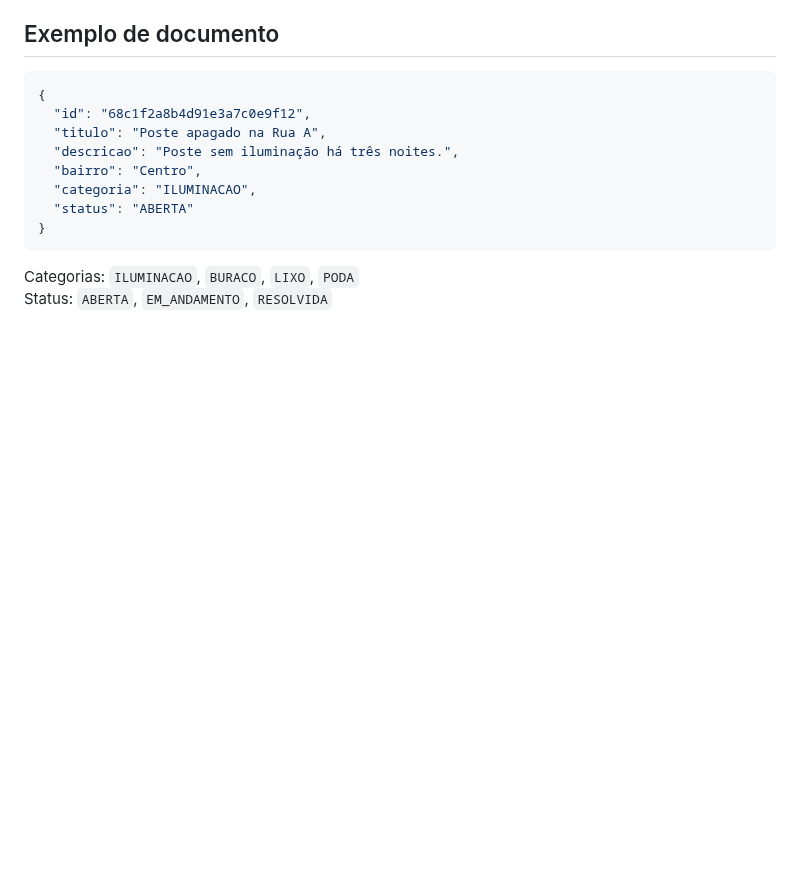
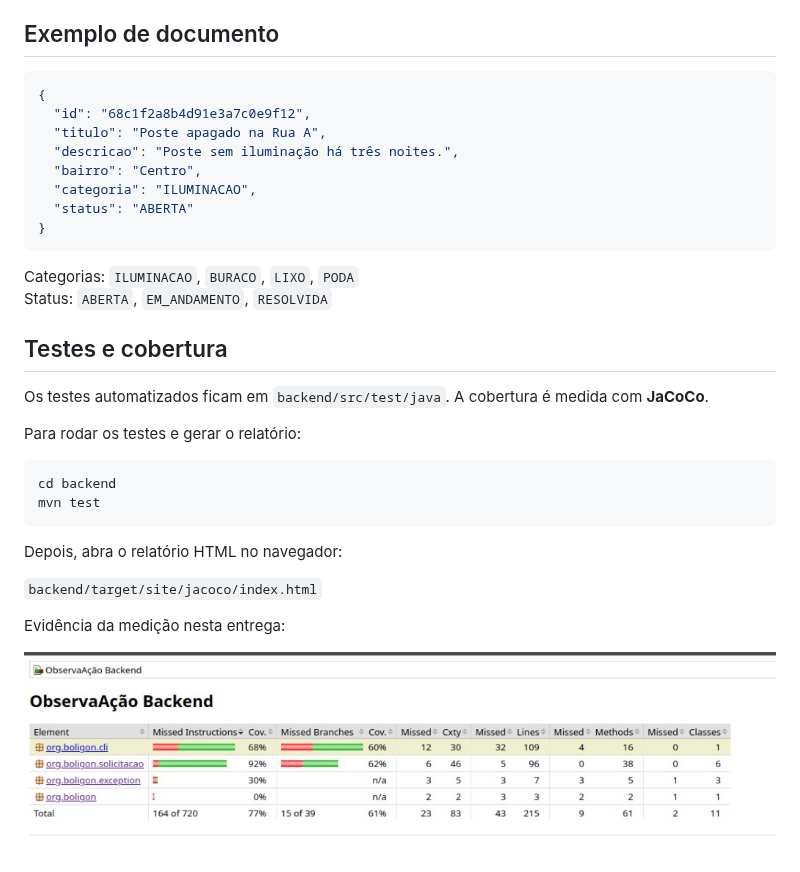
Before and after one commit to EnzoBettini/aep2026-6bim, a Markdown page: README.md, the part around the change. Rendered like a GitHub page; pictures changed too: docs/cobertura-jacoco.png (added); blank space fills up the shorter version.

Commit message:
docs: colocando evidencia dos testes na documentação técnica

````diff
--- a/README.md
+++ b/README.md
@@ -61,3 +61,22 @@ A API continua disponível em paralelo:
 
 Categorias: `ILUMINACAO`, `BURACO`, `LIXO`, `PODA`
 Status: `ABERTA`, `EM_ANDAMENTO`, `RESOLVIDA`
+
+## Testes e cobertura
+
+Os testes automatizados ficam em `backend/src/test/java`. A cobertura é medida com **JaCoCo**.
+
+Para rodar os testes e gerar o relatório:
+
+```bash
+cd backend
+mvn test
+```
+
+Depois, abra o relatório HTML no navegador:
+
+`backend/target/site/jacoco/index.html`
+
+Evidência da medição nesta entrega:
+
+![Relatório JaCoCo — cobertura de instruções 77%](docs/cobertura-jacoco.png)
````
